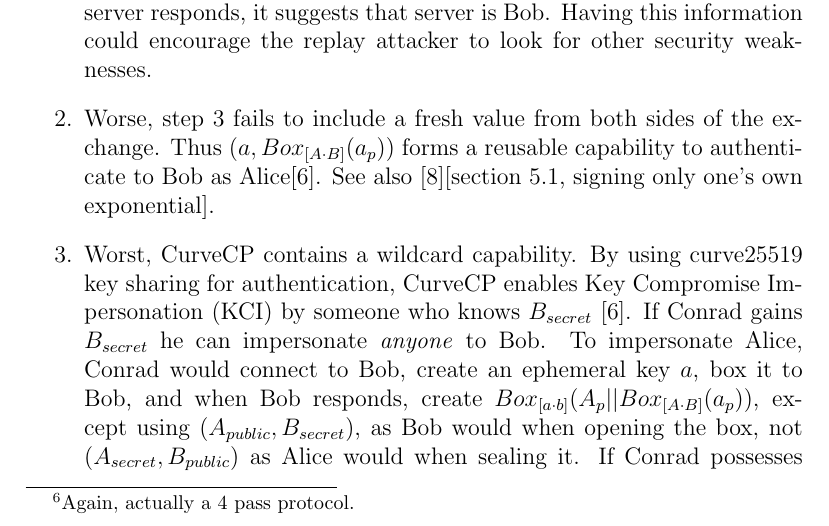
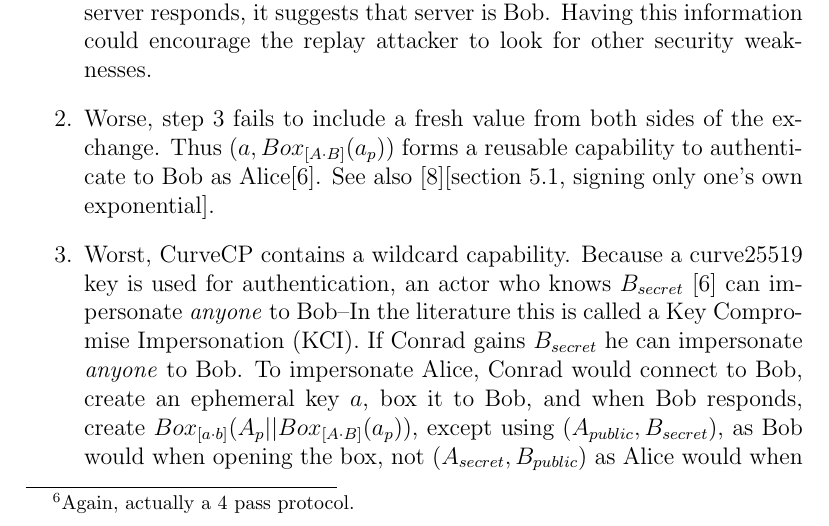
Before and after one commit to dominictarr/secret-handshake-paper, a LaTeX paper (shs.tex): part of page 6 of 14, cut so that both start at the same text. Compiled offline with pdfLaTeX.

Commit message:
define Key Compromise Impersonation better after feedback from @david415

```diff
--- a/shs.tex
+++ b/shs.tex
@@ -291,9 +291,11 @@ to access Bob. Unfortunately, this protocol has two problems.
     \cite{aake}[section 5.1, signing only one's own exponential].
 
   \item Worst, CurveCP contains a wildcard capability.
-    By using curve25519 key sharing for authentication, CurveCP
-    enables Key Compromise Impersonation (KCI) by someone who
-    knows $B_{secret}$ \cite{ccp_review}. If Conrad gains
+    Because a curve25519 key is used for authentication,
+    an actor who knows $B_{secret}$ \cite{ccp_review} can
+    impersonate \emph{anyone} to Bob--In the literature
+    this is called a Key Compromise Impersonation (KCI).
+    If Conrad gains
     $B_{secret}$ he can impersonate \emph{anyone} to Bob.
     To impersonate Alice, Conrad would connect to Bob,
     create an ephemeral key $a$, box it to Bob, and when Bob responds,
```
Also changed, not shown: shs.pdf, shs.tex (2 more changed lines).
